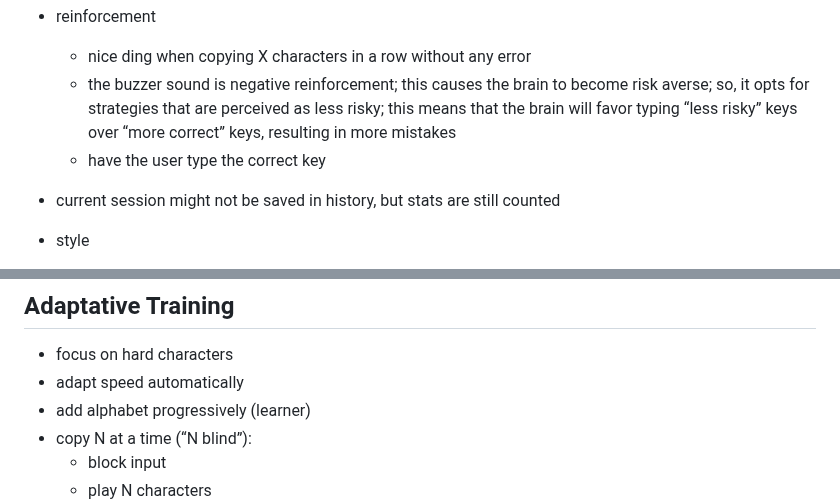
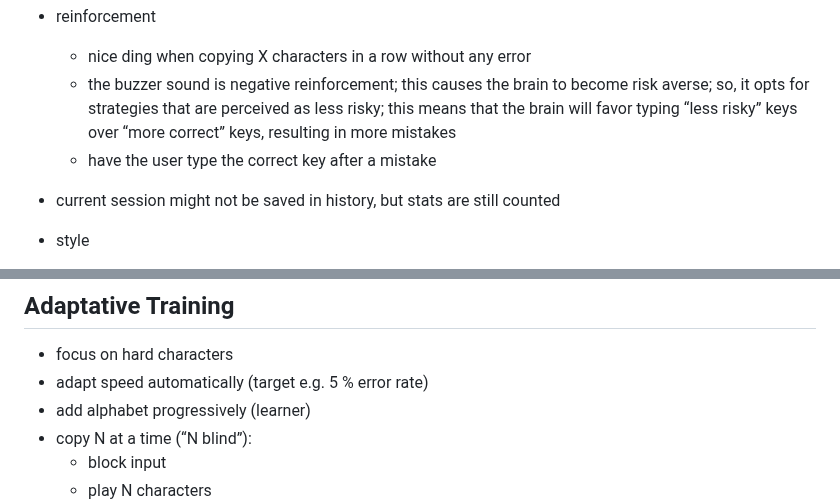
Before and after one commit to qsantos/morse.cat, a Markdown page: TODO.md, 2 parts joined by grey strips. Rendered like a GitHub page.

Commit message:
Minor details in TODO

```diff
--- a/TODO.md
+++ b/TODO.md
@@ -11,7 +11,7 @@
 - reinforcement
     - nice ding when copying X characters in a row without any error
     - the buzzer sound is negative reinforcement; this causes the brain to become risk averse; so, it opts for strategies that are perceived as less risky; this means that the brain will favor typing “less risky” keys over “more correct” keys, resulting in more mistakes
-    - have the user type the correct key
+    - have the user type the correct key after a mistake
 - current session might not be saved in history, but stats are still counted
 - style
     - '+ X points' pop-up messages
@@ -34,7 +34,7 @@
 ## Adaptative Training
 
 - focus on hard characters
-- adapt speed automatically
+- adapt speed automatically (target e.g. 5 % error rate)
 - add alphabet progressively (learner)
 - copy N at a time (“N blind”):
     - block input
```
